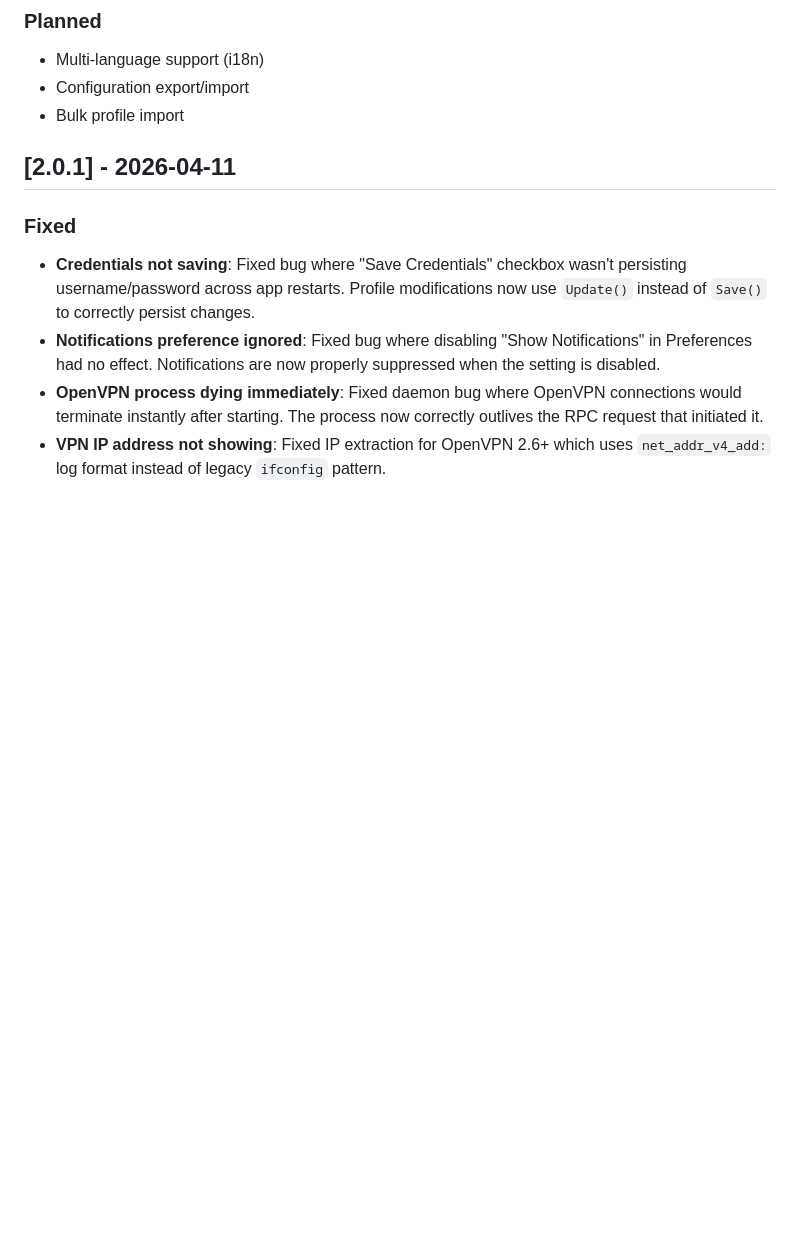
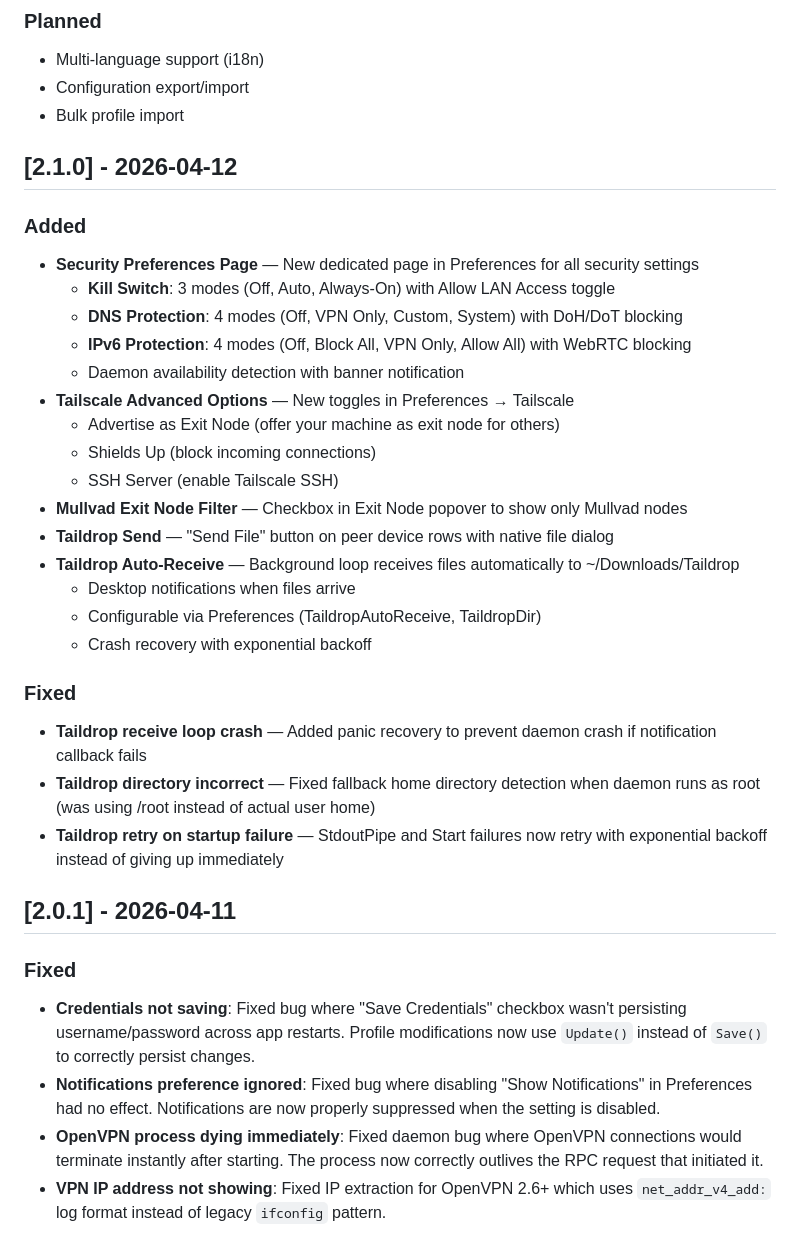
Before and after one commit to yllada/vpn-manager, a Markdown page: CHANGELOG.md, the part around the change. GitHub-like rendering; blank space fills up the shorter version.

Commit message:
docs: update CHANGELOG for v2.1.0 release

```diff
--- a/CHANGELOG.md
+++ b/CHANGELOG.md
@@ -11,6 +11,30 @@ and this project adheres to [Semantic Versioning](https://semver.org/spec/v2.0.0
 - Multi-language support (i18n)
 - Configuration export/import
 - Bulk profile import
+
+## [2.1.0] - 2026-04-12
+
+### Added
+- **Security Preferences Page** — New dedicated page in Preferences for all security settings
+  - **Kill Switch**: 3 modes (Off, Auto, Always-On) with Allow LAN Access toggle
+  - **DNS Protection**: 4 modes (Off, VPN Only, Custom, System) with DoH/DoT blocking
+  - **IPv6 Protection**: 4 modes (Off, Block All, VPN Only, Allow All) with WebRTC blocking
+  - Daemon availability detection with banner notification
+- **Tailscale Advanced Options** — New toggles in Preferences → Tailscale
+  - Advertise as Exit Node (offer your machine as exit node for others)
+  - Shields Up (block incoming connections)
+  - SSH Server (enable Tailscale SSH)
+- **Mullvad Exit Node Filter** — Checkbox in Exit Node popover to show only Mullvad nodes
+- **Taildrop Send** — "Send File" button on peer device rows with native file dialog
+- **Taildrop Auto-Receive** — Background loop receives files automatically to ~/Downloads/Taildrop
+  - Desktop notifications when files arrive
+  - Configurable via Preferences (TaildropAutoReceive, TaildropDir)
+  - Crash recovery with exponential backoff
+
+### Fixed
+- **Taildrop receive loop crash** — Added panic recovery to prevent daemon crash if notification callback fails
+- **Taildrop directory incorrect** — Fixed fallback home directory detection when daemon runs as root (was using /root instead of actual user home)
+- **Taildrop retry on startup failure** — StdoutPipe and Start failures now retry with exponential backoff instead of giving up immediately
 
 ## [2.0.1] - 2026-04-11
 
```
